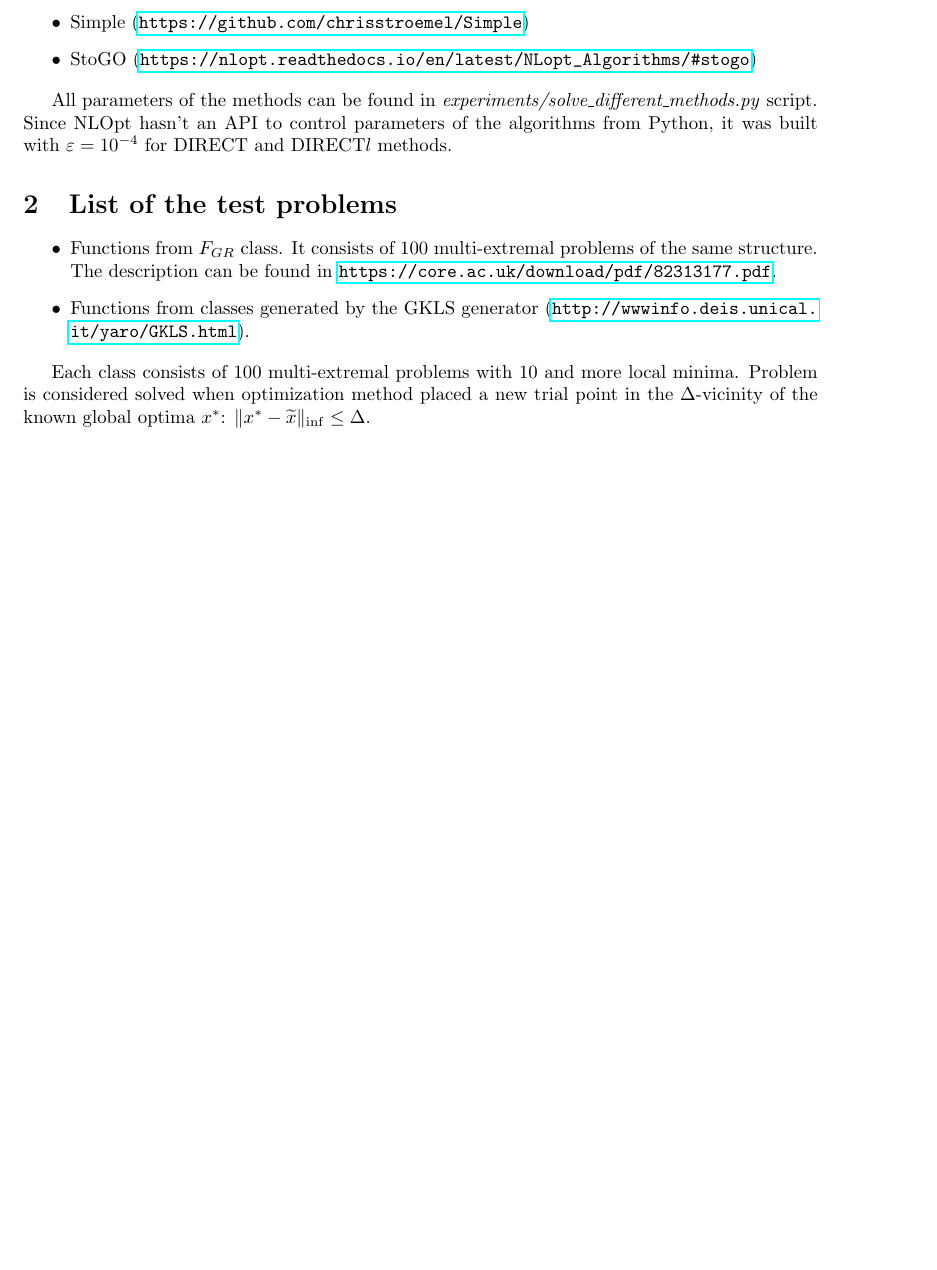
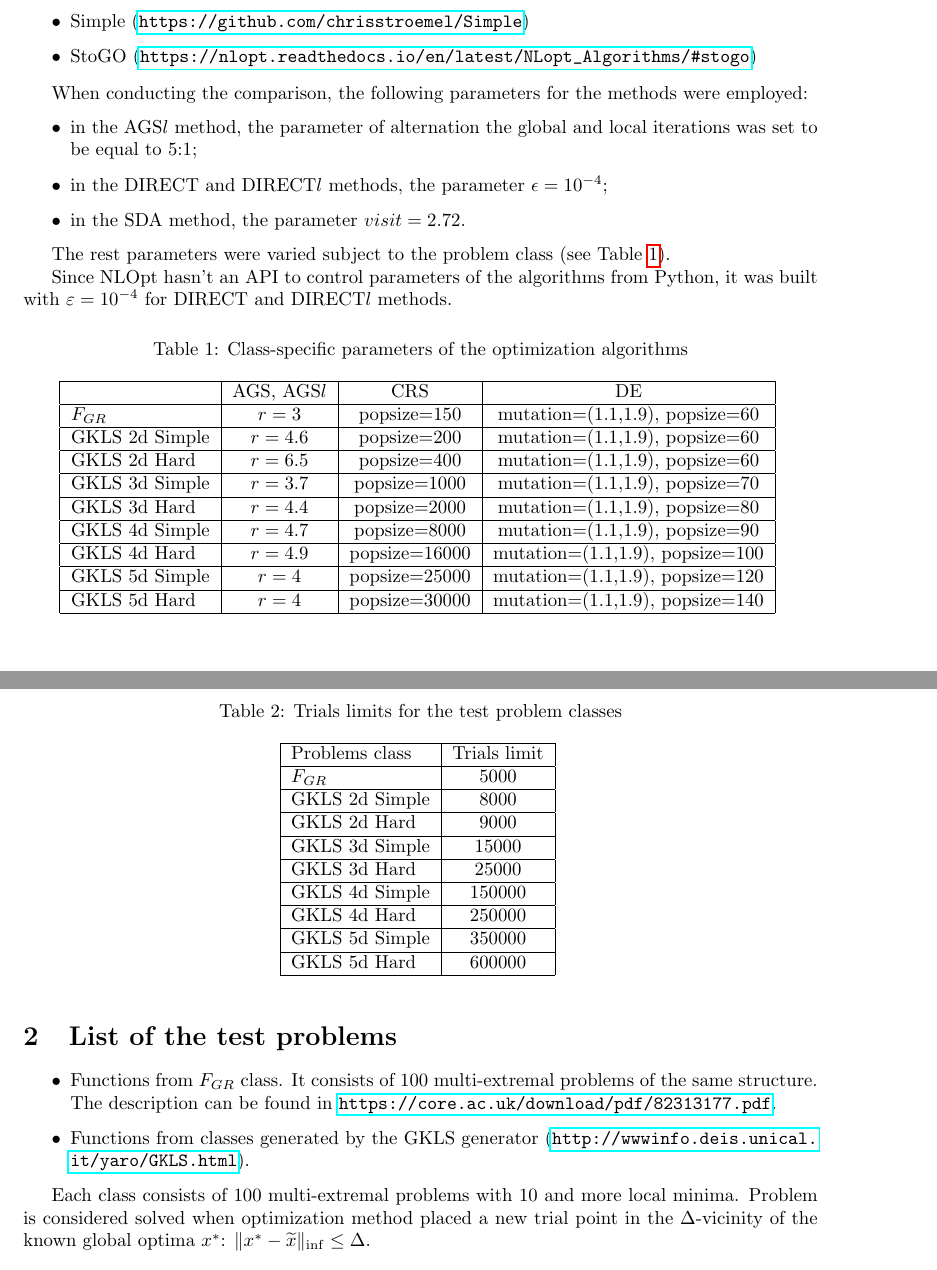
Before and after one commit to sovrasov/ags_nlp_solver, a LaTeX document (experiments/report.tex): part of page 1 of 14 before the commit and two parts of pages 1 and 2 of 14 after it, the two joined at a grey line, cut so that both start at the same text, the shorter picture padded with empty space. Compiled offline with pdfLaTeX.

Commit message:
Add more info to report

```diff
--- a/experiments/report.tex
+++ b/experiments/report.tex
@@ -29,7 +29,76 @@
   \item StoGO (\url{https://nlopt.readthedocs.io/en/latest/NLopt_Algorithms/#stogo})
 \end{itemize}
 
-All parameters of the methods can be found in \textit{experiments/solve\_different\_methods.py} script.
+When conducting the comparison, the following parameters for the methods were employed:
+\begin{itemize}
+  \item in the AGS\(l\) method, the parameter of alternation the
+global and local iterations was set to be equal to 5:1;
+  \item in the DIRECT and DIRECT\(l\) methods, the parameter \(\epsilon=10^{-4}\);
+  \item in the SDA method, the parameter \(visit=2.72\).
+\end{itemize}
+
+The rest parameters were varied subject to the problem class (see Table \ref{tab:params}).
+
+\begin{table}
+\begin{center}
+\caption{Class-specific parameters of the optimization algorithms}
+  \begin{tabular}{|l|{c}|{c}|{c}|}
+    \hline
+    & AGS, AGS\(l\) & CRS & DE\\
+  \hline
+  \(F_{GR}\) & \(r=3\) & popsize=150 & mutation=(1.1,1.9), popsize=60 \\
+  \hline
+  GKLS 2d Simple & \(r=4.6\) & popsize=200 & mutation=(1.1,1.9), popsize=60 \\
+  \hline
+  GKLS 2d Hard & \(r=6.5\) & popsize=400 & mutation=(1.1,1.9), popsize=60 \\
+  \hline
+  GKLS 3d Simple & \(r=3.7\) & popsize=1000 & mutation=(1.1,1.9), popsize=70 \\
+  \hline
+  GKLS 3d Hard & \(r=4.4\) & popsize=2000 & mutation=(1.1,1.9), popsize=80 \\
+  \hline
+  GKLS 4d Simple & \(r=4.7\) & popsize=8000 & mutation=(1.1,1.9), popsize=90 \\
+  \hline
+  GKLS 4d Hard & \(r=4.9\) & popsize=16000 & mutation=(1.1,1.9), popsize=100 \\
+  \hline
+  GKLS 5d Simple & \(r=4\) & popsize=25000 & mutation=(1.1,1.9), popsize=120 \\
+  \hline
+  GKLS 5d Hard & \(r=4\) & popsize=30000 & mutation=(1.1,1.9), popsize=140 \\
+  \hline
+\end{tabular}
+  \label{tab:params}
+\end{center}
+\end{table}
+
+\begin{table}
+\begin{center}
+\caption{Trials limits for the test problem classes}
+  \begin{tabular}{|l|{c}|}
+    \hline
+  Problems class & Trials limit\\
+  \hline
+  \(F_{GR}\) & 5000 \\
+  \hline
+  GKLS 2d Simple & 8000 \\
+  \hline
+  GKLS 2d Hard & 9000 \\
+  \hline
+  GKLS 3d Simple & 15000 \\
+  \hline
+  GKLS 3d Hard & 25000 \\
+  \hline
+  GKLS 4d Simple & 150000 \\
+  \hline
+  GKLS 4d Hard & 250000 \\
+  \hline
+  GKLS 5d Simple & 350000 \\
+  \hline
+  GKLS 5d Hard & 600000 \\
+  \hline
+  \end{tabular}
+  \label{tab:limits}
+\end{center}
+\end{table}
+
 Since NLOpt hasn't an API to control parameters of the algorithms from Python, it was built with $\varepsilon=10^{-4}$ for DIRECT and DIRECT$l$ methods.
 
 \section{List of the test problems}
```
Also changed, not shown: experiments/report_template.tex (+70 -1 lines), experiments/report.pdf.
